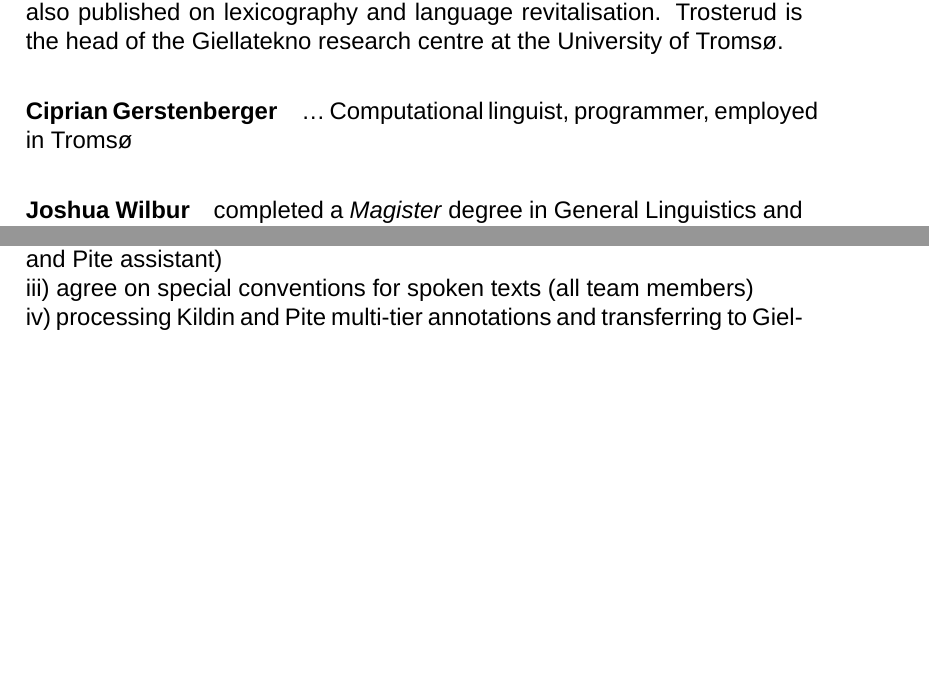
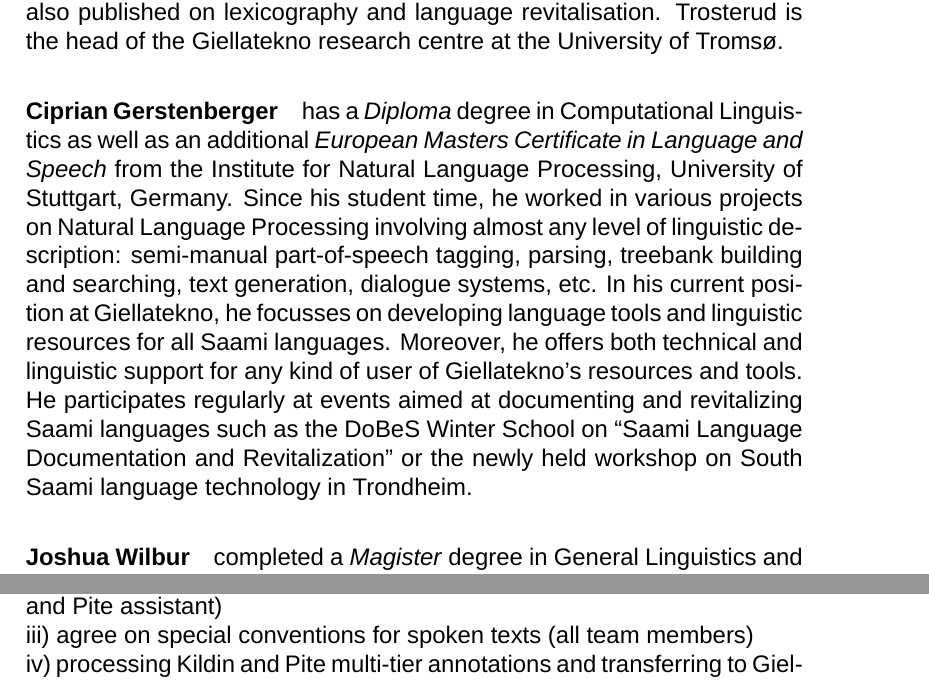
Before and after one commit to giellalt/lang-sjd, a LaTeX document (dobes10/KolaPiteDobes.tex): two parts of pages 34 and 39 of 44 before the commit and two parts of pages 34 and 40 of 44 after it, joined at a grey line, cut so that both start at the same text, the shorter picture padded with empty space. Compiled offline with XeLaTeX; a missing font is replaced by an installed copy or a similar font; a missing bibliography style is replaced by a similar one.

Commit message:
short cv description

```diff
--- a/dobes10/KolaPiteDobes.tex
+++ b/dobes10/KolaPiteDobes.tex
@@ -629,7 +629,7 @@ In connection with the documentation of Kola Saami M.\,Rießler has extensively
 
 \paragraph{Trond Trosterud} defended his \textit{PhD} in Uralic linguistics at the University of Tromsø in 2004, and his MA in General Lingustics at the University of Trondheim in 1989. His main areas of research are inflectional morphology of the Uralic languages, and computational lingustics, with a focus upon grammatical modeling of morphologically complex languages, but he has also published on lexicography and language revitalisation. Trosterud is the head of the Giellatekno research centre at the University of Tromsø.
 
-\paragraph{Ciprian Gerstenberger} … Computational linguist, programmer, employed in Tromsø
+\paragraph{Ciprian Gerstenberger} has a \textit{Diploma} degree in Computational Linguistics as well as an additional  \textit{European Masters Certificate in Language and Speech} from the Institute for Natural Language Processing, University of Stuttgart, Germany. Since his student time, he worked in various projects on Natural Language Processing involving almost any level of linguistic description: semi-manual part-of-speech tagging, parsing, treebank building and searching, text generation, dialogue systems, etc.  In his current position at Giellatekno, he focusses on developing language tools and linguistic resources for all Saami languages.  Moreover, he offers both technical and linguistic support for any kind of user of Giellatekno's resources and tools. He participates regularly at events aimed at documenting and revitalizing Saami languages such as the DoBeS Winter School on “Saami Language Documentation and Revitalization” or the newly held workshop on South Saami language technology in Trondheim.
 
 \paragraph{Joshua Wilbur} completed a \textit{Magister} degree in General Linguistics and American Studies at the Universität Leipzig in March 2008. Since April 2008, he has been a doctoral student, initially at the General Linguistics department at Humboldt-Universtität in Berlin under the supervision of Manfred Krifka, but has now transferred to Christian-Albrechts-Universtität in Kiel to complete his PhD in Documentary Linguistics under the supervision of Ulrike Mosel. His initial contact with endangered languages took place as a student assistant in the Chintang and Puma Documentation Project (DoBeS), as well as during an internship fieldwork trip to collect an initial wordlist for the Gurung dialect (Tibeto-Burman) spoken in the Manang District of Nepal. Joshua's first contact with Saami languages came as a student research assistant in the Kola Saami Documentation Project (DoBeS) and included two field trips to the Russian Federation to work on Kildin and Ter Saami; as a result of these trips and his work on the project, he completed his MA thesis on syllable structures and stress patterns in Kildin Saami. He has also written an article (together with M.\,Rießler) on “Documenting the endangered {K}ola {S}aami languages” \citep{riesler-etal2007}.
 
```
